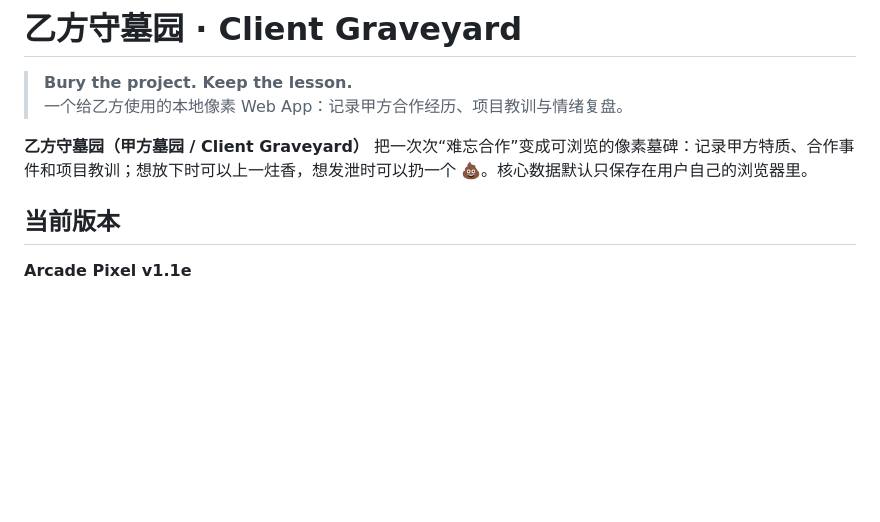
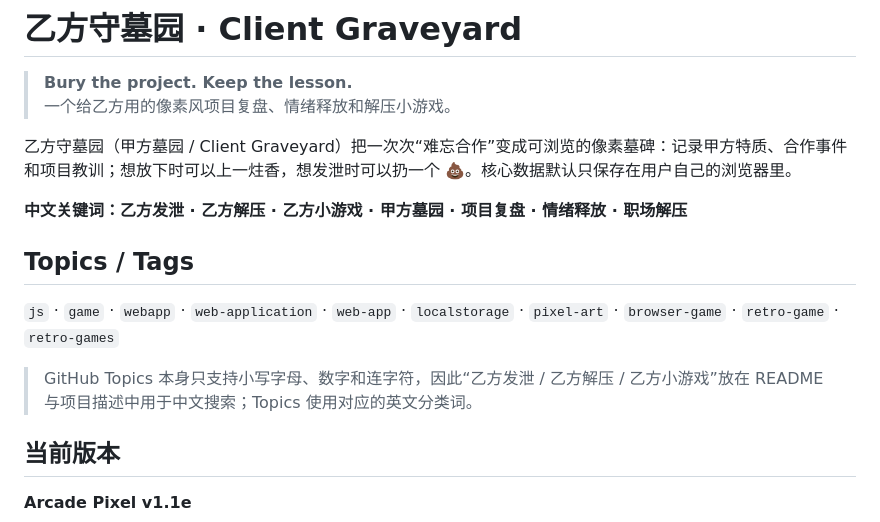
Before and after one commit to YUFAN-22/client-graveyard, a Markdown page: README.md, the part around the change. Drawn GitHub-style; blank space fills up the shorter version.

Commit message:
Add Chinese search keywords and relevant GitHub topic tags

```diff
--- a/README.md
+++ b/README.md
@@ -1,9 +1,17 @@
 # 乙方守墓园 · Client Graveyard
 
 > **Bury the project. Keep the lesson.**
-> 一个给乙方使用的本地像素 Web App：记录甲方合作经历、项目教训与情绪复盘。
+> 一个给乙方用的像素风项目复盘、情绪释放和解压小游戏。
 
-**乙方守墓园（甲方墓园 / Client Graveyard）** 把一次次“难忘合作”变成可浏览的像素墓碑：记录甲方特质、合作事件和项目教训；想放下时可以上一炷香，想发泄时可以扔一个 💩。核心数据默认只保存在用户自己的浏览器里。
+乙方守墓园（甲方墓园 / Client Graveyard）把一次次“难忘合作”变成可浏览的像素墓碑：记录甲方特质、合作事件和项目教训；想放下时可以上一炷香，想发泄时可以扔一个 💩。核心数据默认只保存在用户自己的浏览器里。
+
+**中文关键词：乙方发泄 · 乙方解压 · 乙方小游戏 · 甲方墓园 · 项目复盘 · 情绪释放 · 职场解压**
+
+## Topics / Tags
+
+`js` · `game` · `webapp` · `web-application` · `web-app` · `localstorage` · `pixel-art` · `browser-game` · `retro-game` · `retro-games`
+
+> GitHub Topics 本身只支持小写字母、数字和连字符，因此“乙方发泄 / 乙方解压 / 乙方小游戏”放在 README 与项目描述中用于中文搜索；Topics 使用对应的英文分类词。
 
 ## 当前版本
 
```
